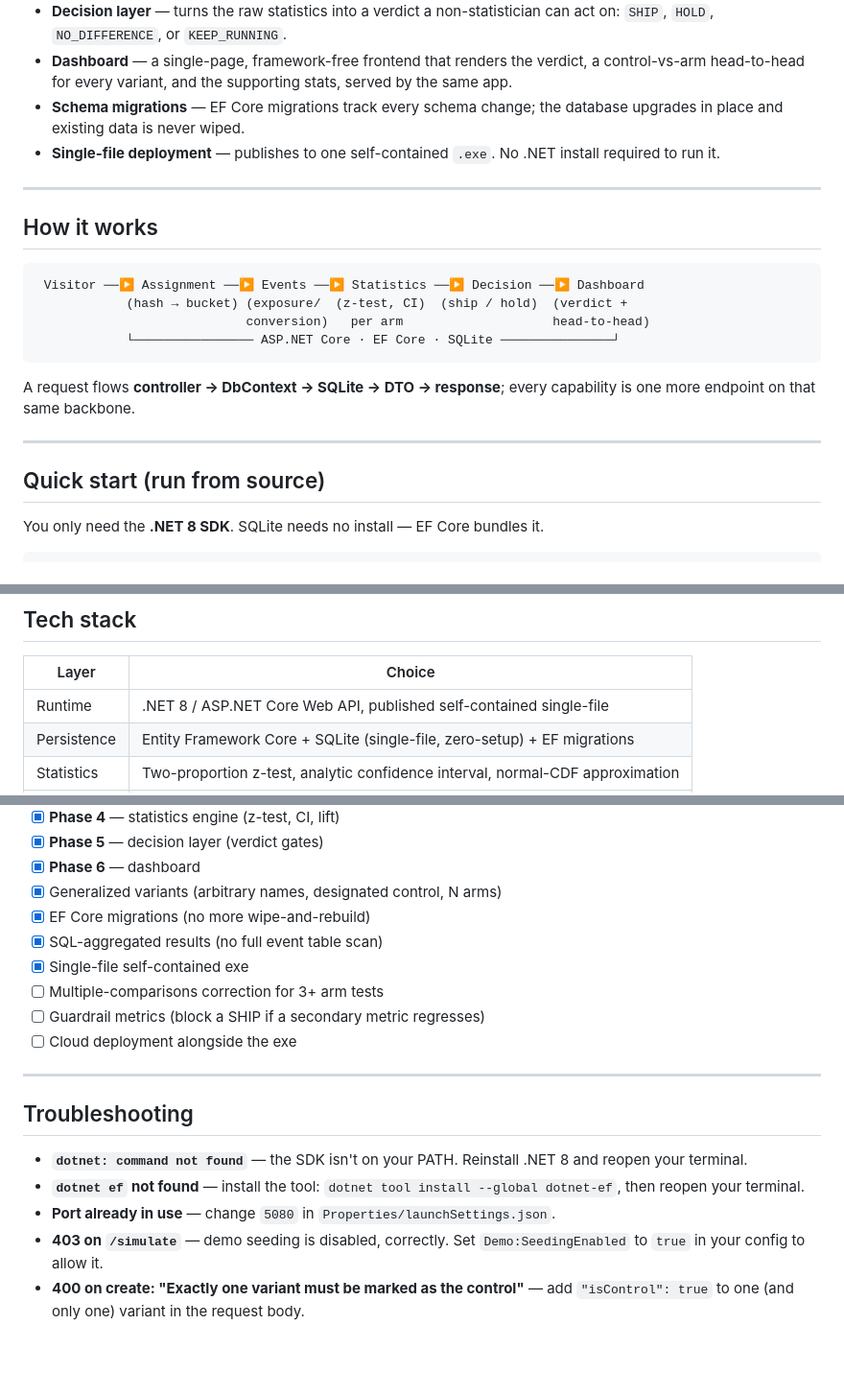
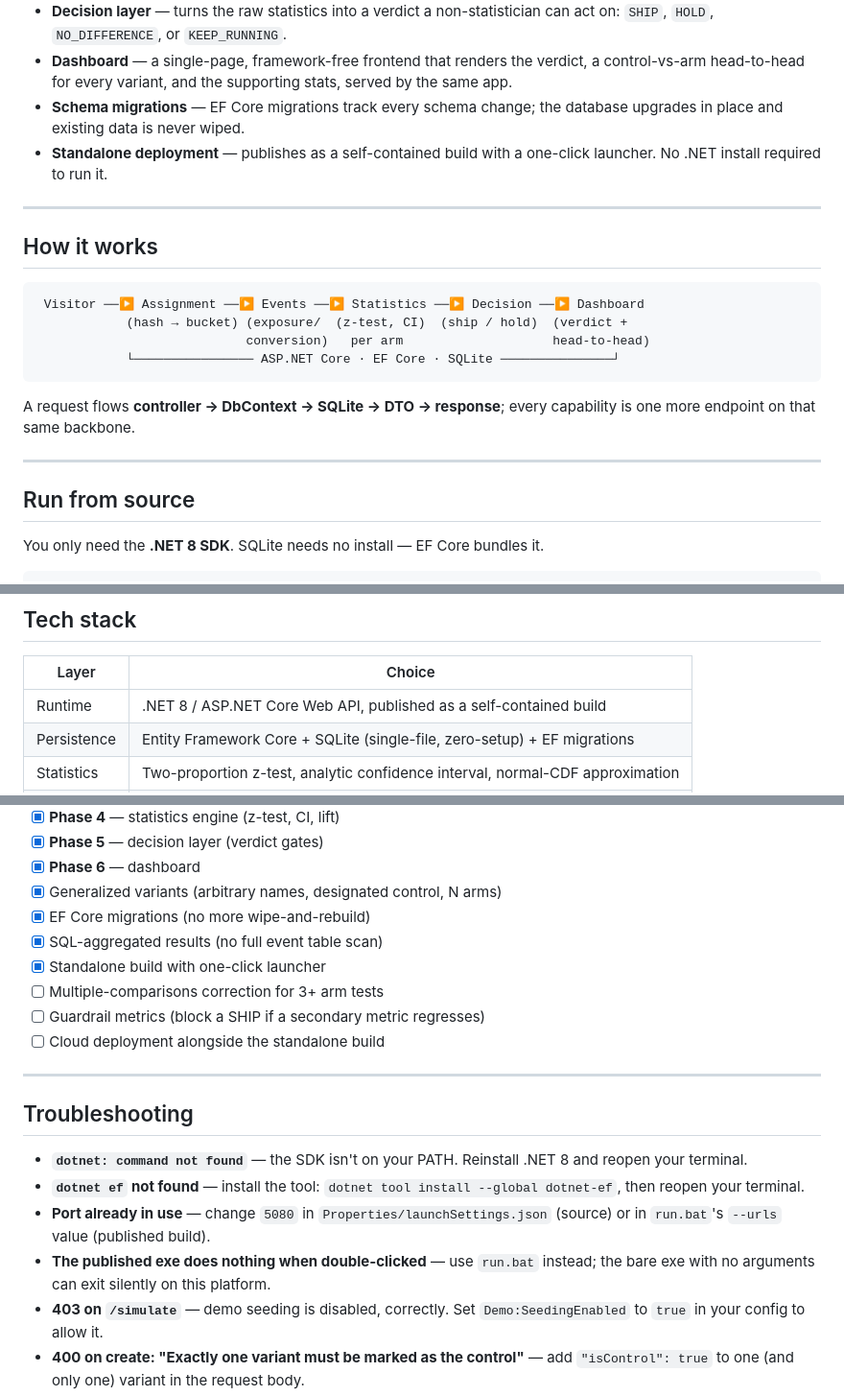
Before and after one commit to Ailya-Shah/ExperimentLab, a Markdown page: README.md, 3 parts joined by grey strips. Shown at 96% size. Rendered like a GitHub page; blank space fills up the shorter version.

```diff
--- a/README.md
+++ b/README.md
@@ -46,7 +64,7 @@ The data is **real because the platform generates it**, not because it was downl
 - **Decision layer** — turns the raw statistics into a verdict a non-statistician can act on: `SHIP`, `HOLD`, `NO_DIFFERENCE`, or `KEEP_RUNNING`.
 - **Dashboard** — a single-page, framework-free frontend that renders the verdict, a control-vs-arm head-to-head for every variant, and the supporting stats, served by the same app.
 - **Schema migrations** — EF Core migrations track every schema change; the database upgrades in place and existing data is never wiped.
-- **Single-file deployment** — publishes to one self-contained `.exe`. No .NET install required to run it.
+- **Standalone deployment** — publishes as a self-contained build with a one-click launcher. No .NET install required to run it.
 
 ---
 
@@ -63,7 +81,7 @@ A request flows **controller → DbContext → SQLite → DTO → response**; ev
 
 ---
 
-## Quick start (run from source)
+## Run from source
 
 You only need the **.NET 8 SDK**. SQLite needs no install — EF Core bundles it.
 
@@ -252,7 +275,7 @@ ExperimentLab/
 
 | Layer | Choice |
 |---|---|
-| Runtime | .NET 8 / ASP.NET Core Web API, published self-contained single-file |
+| Runtime | .NET 8 / ASP.NET Core Web API, published as a self-contained build |
 | Persistence | Entity Framework Core + SQLite (single-file, zero-setup) + EF migrations |
 | Statistics | Two-proportion z-test, analytic confidence interval, normal-CDF approximation |
 | Frontend | Vanilla HTML / CSS / JavaScript — no framework, served from `wwwroot` |
@@ -271,10 +294,10 @@ ExperimentLab/
 - [x] Generalized variants (arbitrary names, designated control, N arms)
 - [x] EF Core migrations (no more wipe-and-rebuild)
 - [x] SQL-aggregated results (no full event table scan)
-- [x] Single-file self-contained exe
+- [x] Standalone build with one-click launcher
 - [ ] Multiple-comparisons correction for 3+ arm tests
 - [ ] Guardrail metrics (block a SHIP if a secondary metric regresses)
-- [ ] Cloud deployment alongside the exe
+- [ ] Cloud deployment alongside the standalone build
 
 ---
 
@@ -282,7 +305,8 @@ ExperimentLab/
 
 - **`dotnet: command not found`** — the SDK isn't on your PATH. Reinstall .NET 8 and reopen your terminal.
 - **`dotnet ef` not found** — install the tool: `dotnet tool install --global dotnet-ef`, then reopen your terminal.
-- **Port already in use** — change `5080` in `Properties/launchSettings.json`.
+- **Port already in use** — change `5080` in `Properties/launchSettings.json` (source) or in `run.bat`'s `--urls` value (published build).
+- **The published exe does nothing when double-clicked** — use `run.bat` instead; the bare exe with no arguments can exit silently on this platform.
 - **403 on `/simulate`** — demo seeding is disabled, correctly. Set `Demo:SeedingEnabled` to `true` in your config to allow it.
 - **400 on create: "Exactly one variant must be marked as the control"** — add `"isControl": true` to one (and only one) variant in the request body.
 - **Changed a model and need a new migration** — `dotnet ef migrations add YourChangeName` then `dotnet ef database update`. Never delete the `.db` file to "fix" a schema change anymore.
```
Also changed, not shown: other parts of README.md (+34 -11 lines).
